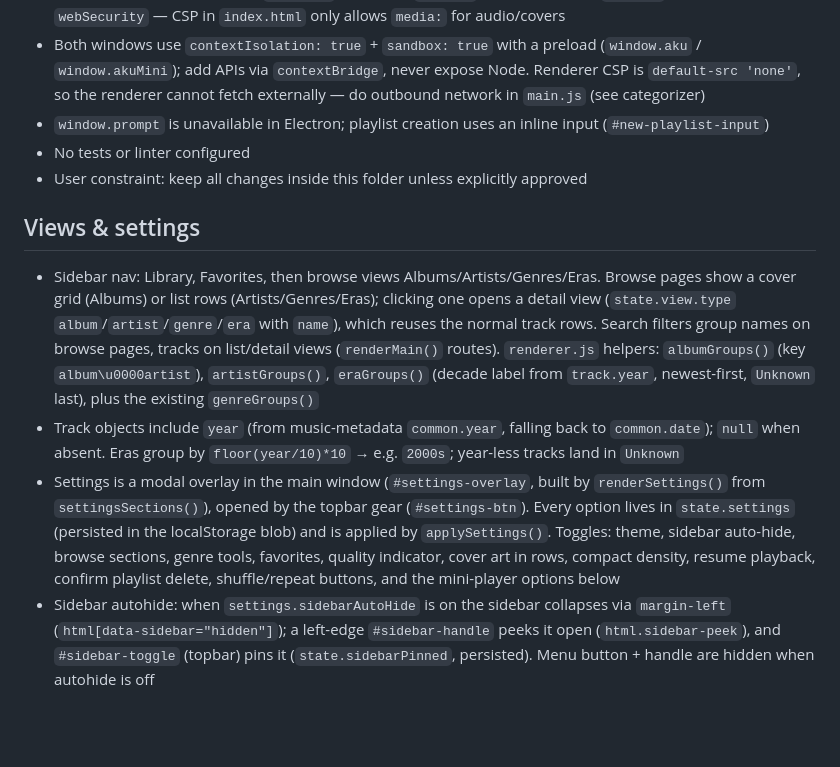
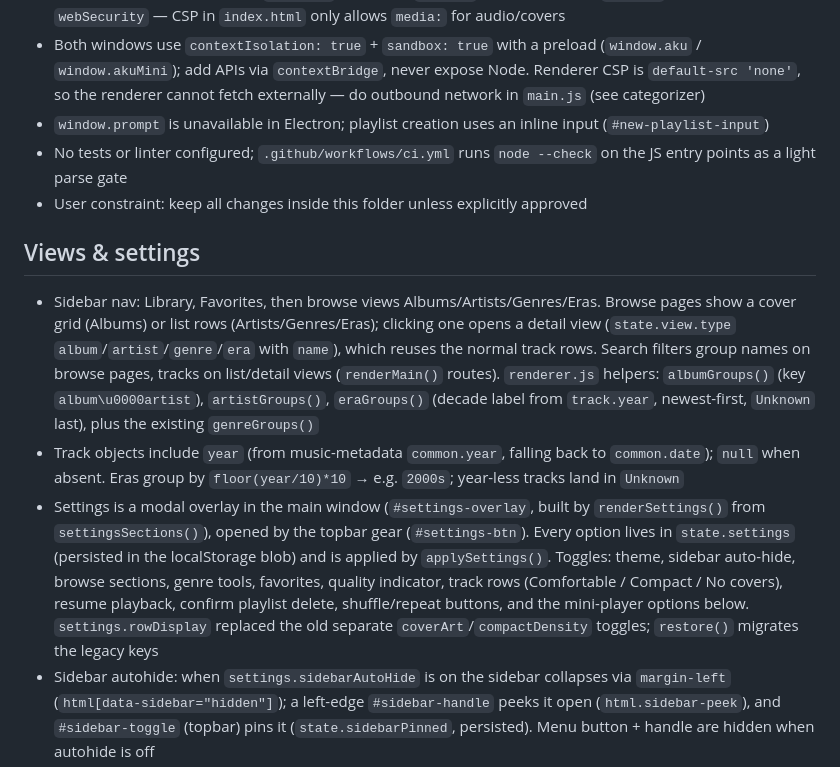
Before and after one commit to 4KIR4fo/AKU-PLAYER, a Markdown page: AGENTS.md, the part around one of its changes. Rendered like a GitHub page; blank space fills up the shorter version.

```diff
--- a/AGENTS.md
+++ b/AGENTS.md
@@ -51,13 +51,13 @@ cmd.exe /c "C:\PROGRA~1\nodejs\node.exe node_modules\electron\cli.js ."
 - Audio is streamed via custom `media://` scheme in `main.js`; do not switch to `file://` or relax `webSecurity` — CSP in `index.html` only allows `media:` for audio/covers
 - Both windows use `contextIsolation: true` + `sandbox: true` with a preload (`window.aku` / `window.akuMini`); add APIs via `contextBridge`, never expose Node. Renderer CSP is `default-src 'none'`, so the renderer cannot fetch externally — do outbound network in `main.js` (see categorizer)
 - `window.prompt` is unavailable in Electron; playlist creation uses an inline input (`#new-playlist-input`)
-- No tests or linter configured
+- No tests or linter configured; `.github/workflows/ci.yml` runs `node --check` on the JS entry points as a light parse gate
 - User constraint: keep all changes inside this folder unless explicitly approved
 
 ## Views & settings
 - Sidebar nav: Library, Favorites, then browse views Albums/Artists/Genres/Eras. Browse pages show a cover grid (Albums) or list rows (Artists/Genres/Eras); clicking one opens a detail view (`state.view.type` `album`/`artist`/`genre`/`era` with `name`), which reuses the normal track rows. Search filters group names on browse pages, tracks on list/detail views (`renderMain()` routes). `renderer.js` helpers: `albumGroups()` (key `album\u0000artist`), `artistGroups()`, `eraGroups()` (decade label from `track.year`, newest-first, `Unknown` last), plus the existing `genreGroups()`
 - Track objects include `year` (from music-metadata `common.year`, falling back to `common.date`); `null` when absent. Eras group by `floor(year/10)*10` → e.g. `2000s`; year-less tracks land in `Unknown`
-- Settings is a modal overlay in the main window (`#settings-overlay`, built by `renderSettings()` from `settingsSections()`), opened by the topbar gear (`#settings-btn`). Every option lives in `state.settings` (persisted in the localStorage blob) and is applied by `applySettings()`. Toggles: theme, sidebar auto-hide, browse sections, genre tools, favorites, quality indicator, cover art in rows, compact density, resume playback, confirm playlist delete, shuffle/repeat buttons, and the mini-player options below
+- Settings is a modal overlay in the main window (`#settings-overlay`, built by `renderSettings()` from `settingsSections()`), opened by the topbar gear (`#settings-btn`). Every option lives in `state.settings` (persisted in the localStorage blob) and is applied by `applySettings()`. Toggles: theme, sidebar auto-hide, browse sections, genre tools, favorites, quality indicator, track rows (Comfortable / Compact / No covers), resume playback, confirm playlist delete, shuffle/repeat buttons, and the mini-player options below. `settings.rowDisplay` replaced the old separate `coverArt`/`compactDensity` toggles; `restore()` migrates the legacy keys
 - Sidebar autohide: when `settings.sidebarAutoHide` is on the sidebar collapses via `margin-left` (`html[data-sidebar="hidden"]`); a left-edge `#sidebar-handle` peeks it open (`html.sidebar-peek`), and `#sidebar-toggle` (topbar) pins it (`state.sidebarPinned`, persisted). Menu button + handle are hidden when autohide is off
 - Themes: `state.settings.theme` sets `document.documentElement.dataset.theme`; `:root[data-theme="teal"|"ocean"|"sage"]` blocks in `style.css` and `mini.css` override the palette vars (default `red` uses the plain `:root`). Theme travels to the mini window inside the `player-state` snapshot
 - Mini player: `state.settings.miniStyle` (`bar`/`card`/`minimal`), `miniSeek`/`miniVolume` add seek/volume rows, `miniStartCube` starts it collapsed, `miniAlwaysOnTop` toggles pinning. `state.miniMode` (`full`/`cube`) is a cover-only square; the cube button collapses, clicking the cover expands. `miniWindowSize()` computes the size and `applyMiniWindow()` sends it via `setMiniPlayerWindow` → main `miniplayer-config` IPC (`setBounds` + `setAlwaysOnTop`). Seek/volume/cube controls ride the existing `player-command` relay (`mini-mode` handled in `handlePlayerCommand`)
```
Also changed, not shown: other parts of AGENTS.md (+12 -2 lines).
